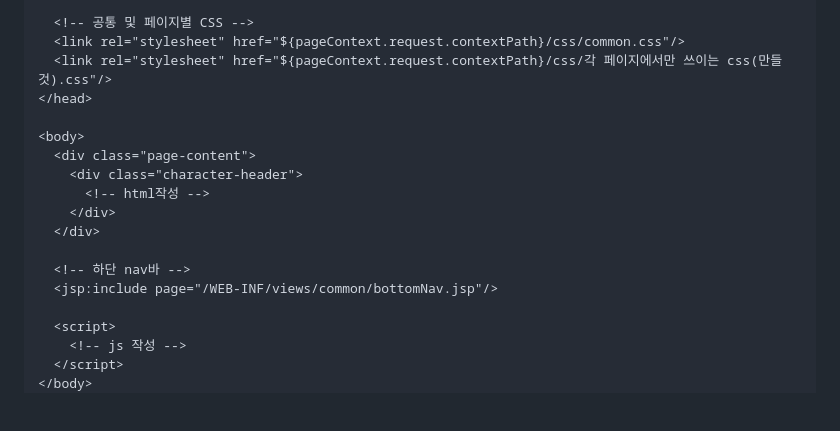
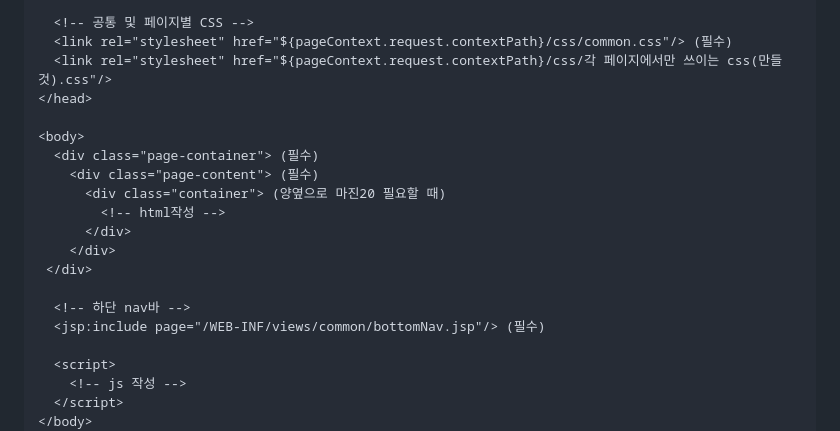
Before and after one commit to seohay-1ae/human_2nd_proj, a Markdown page: README.md, the part around the change. Drawn GitHub-style; blank space fills up the shorter version.

```diff
--- a/README.md
+++ b/README.md
@@ -21,19 +21,21 @@ https://ysy2000.tistory.com/151
   <title>제목</title>
 
   <!-- 공통 및 페이지별 CSS -->
-  <link rel="stylesheet" href="${pageContext.request.contextPath}/css/common.css"/>
+  <link rel="stylesheet" href="${pageContext.request.contextPath}/css/common.css"/> (필수)
   <link rel="stylesheet" href="${pageContext.request.contextPath}/css/각 페이지에서만 쓰이는 css(만들것).css"/>
 </head>
 
 <body>
-  <div class="page-content">
-    <div class="character-header">
-      <!-- html작성 -->
+  <div class="page-container"> (필수)
+    <div class="page-content"> (필수)
+      <div class="container"> (양옆으로 마진20 필요할 때)
+        <!-- html작성 -->
+      </div>
     </div>
-  </div>
+ </div>
 
   <!-- 하단 nav바 -->
-  <jsp:include page="/WEB-INF/views/common/bottomNav.jsp"/>
+  <jsp:include page="/WEB-INF/views/common/bottomNav.jsp"/> (필수)
 
   <script>
     <!-- js 작성 -->
```
